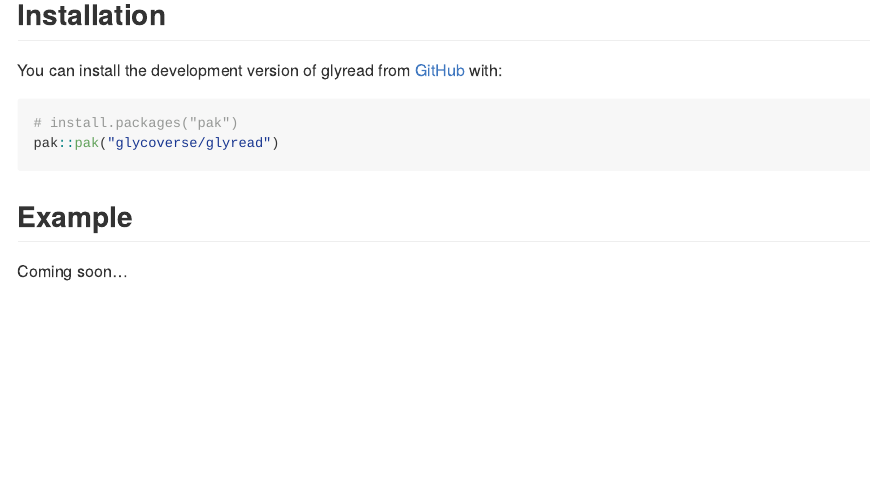
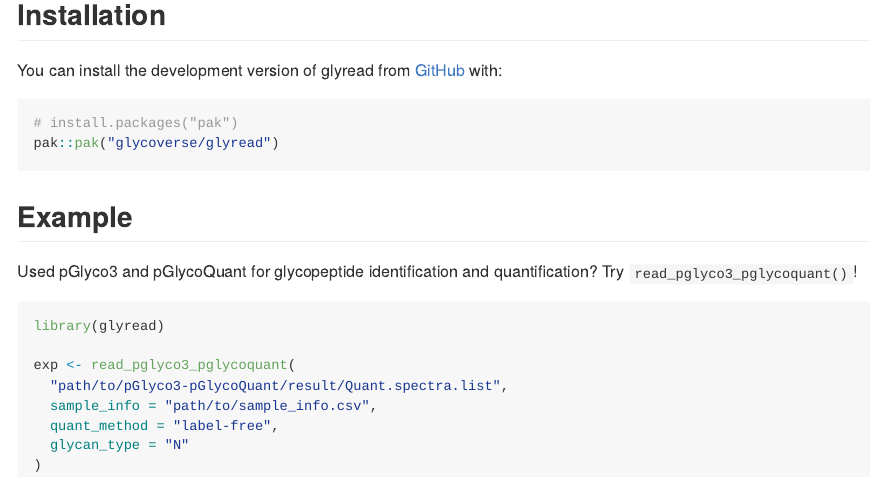
Before and after one commit to glycoverse/glyread, an R Markdown document (README.Rmd): the page in a window 1100 px wide, from 220 px down. The pictures show the output file README.md that the author committed with the source, drawn offline in the style of GitHub; badge pictures from the web are left out.

Commit message:
docs: update README

````diff
--- a/README.Rmd
+++ b/README.Rmd
@@ -39,4 +39,16 @@ pak::pak("glycoverse/glyread")
 
 ## Example
 
-Coming soon...
+Used pGlyco3 and pGlycoQuant for glycopeptide identification and quantification?
+Try `read_pglyco3_pglycoquant()`!
+
+```R
+library(glyread)
+
+exp <- read_pglyco3_pglycoquant(
+  "path/to/pGlyco3-pGlycoQuant/result/Quant.spectra.list",
+  sample_info = "path/to/sample_info.csv",
+  quant_method = "label-free",
+  glycan_type = "N"
+)
+```
````
Also changed, not shown: README.md.
